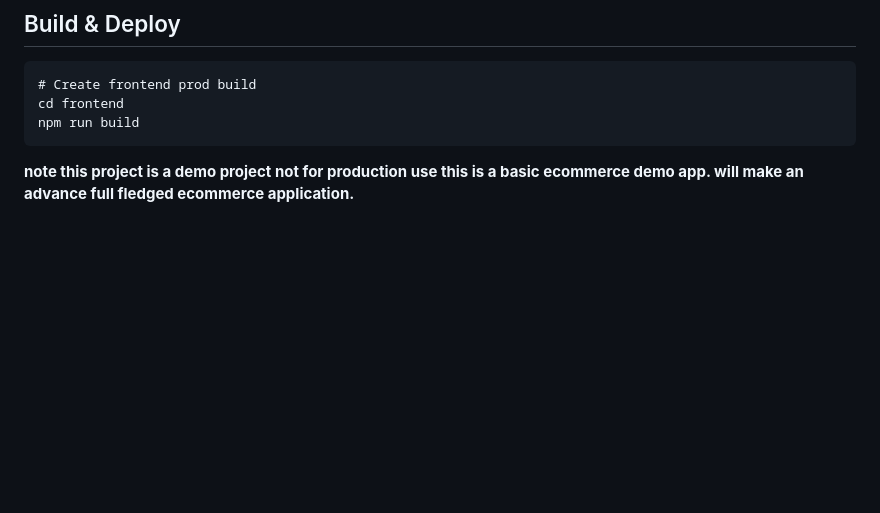
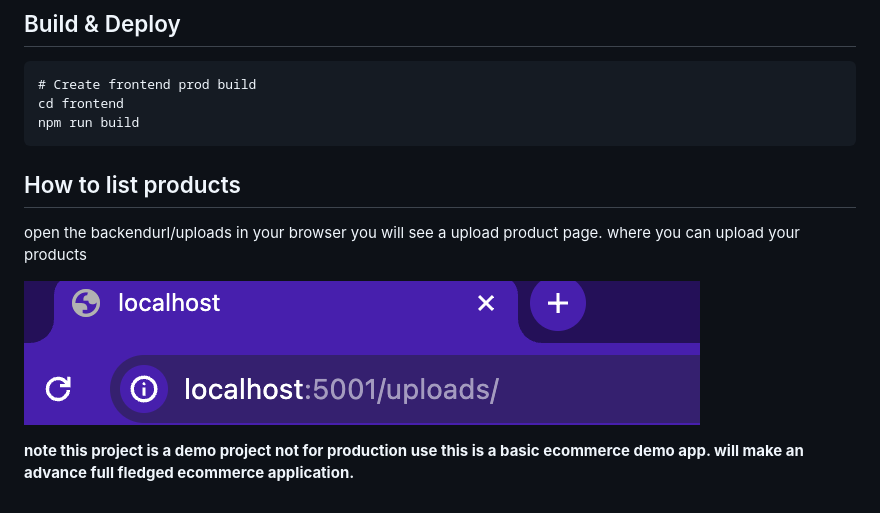
Before and after one commit to ironsummit72/Basic-React-Ecommerce, a Markdown page: README.md, the part around the change. Drawn GitHub-style; pictures changed too: readme/example.png (added); blank space fills up the shorter version.

Commit message:
how to upload products documentation added

````diff
--- a/README.md
+++ b/README.md
@@ -52,4 +52,9 @@ npm start
 cd frontend
 npm run build
 ```
+## How to list products
+open the backendurl/uploads in your browser you will see a upload product page. where you can upload your products
+
+!["example img"](./readme/example.png)
+
 **note this project is a demo project not for production use this is a basic ecommerce demo app. will make an advance full fledged ecommerce application.**
````
